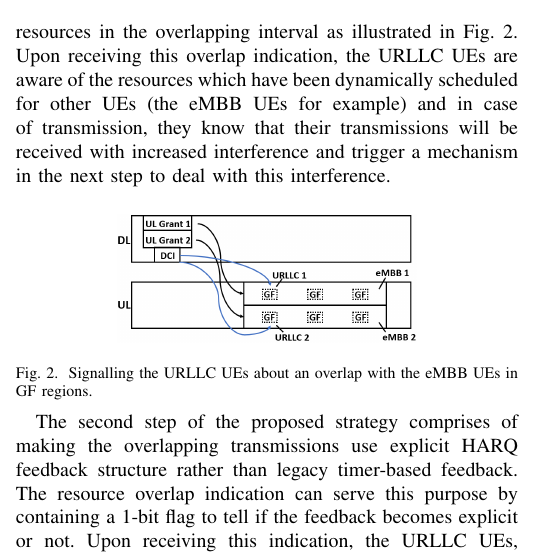
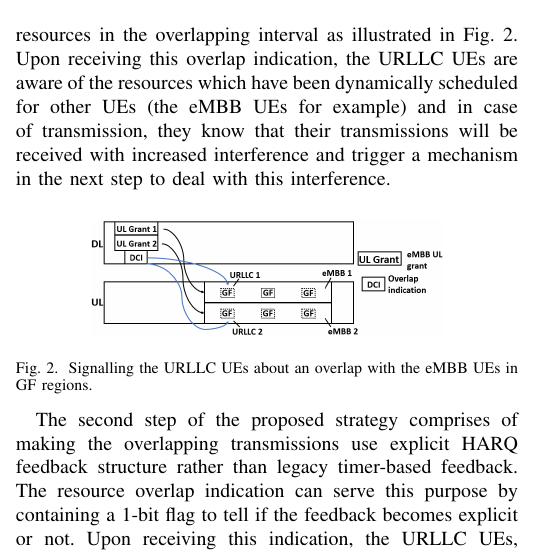
Before and after one commit to KienLeTrung/eMBB-and-URLLC-multiplexing_HARQ-feedback, a LaTeX paper (eMBB URLLC multiplexing_feedback/Kien.tex): part of one column of page 2 of 5, cut so that both start at the same text. Compiled offline with pdfLaTeX; a missing font is replaced by an installed copy or a similar font; a LaTeX package or settings file that is missing is left out.

Commit message:
Add files via upload

```diff
--- a/eMBB URLLC multiplexing_feedback/Kien.tex
+++ b/eMBB URLLC multiplexing_feedback/Kien.tex
@@ -126,7 +126,7 @@ To overcome the problem of the UL GB eMBB and GF URLLC transmissions as shown in
 In the first step, upon scheduling a GB transmission of the eMBB UE over the GF resources, the gNB sends an indication of resource overlap to the URLLC UEs. As the gNB does not know which of the URLLC UEs configured for GF resources may become active in the current interval, this indication needs to be sent to all UEs who have been configured with the GF resources in the overlapping interval as illustrated in Fig.~\ref{fig2}. Upon receiving this overlap indication, the URLLC UEs are aware of the resources which have been dynamically scheduled for other UEs (the eMBB UEs for example) and in case of transmission, they know that their transmissions will be received with increased interference and trigger a mechanism in the next step to deal with this interference.
 
 \begin{figure}[htbp]
-\centerline{\includegraphics[scale=0.2]{fig2.PNG}}
+\centerline{\includegraphics[scale=0.22]{fig2.PNG}}
 \caption{Signalling the URLLC UEs about an overlap with the eMBB UEs in GF regions.}
 \label{fig2}
 \vspace{-2mm}
```
Also changed, not shown: eMBB URLLC multiplexing_feedback/fig2.PNG.
